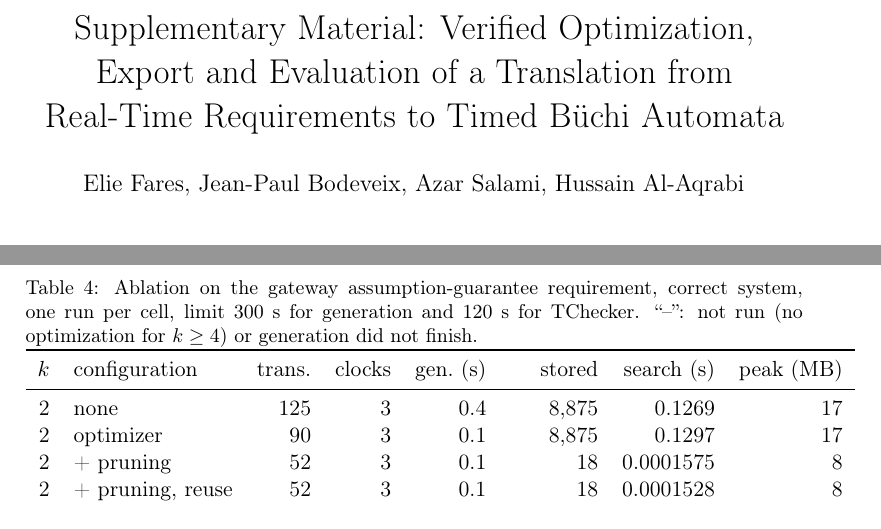
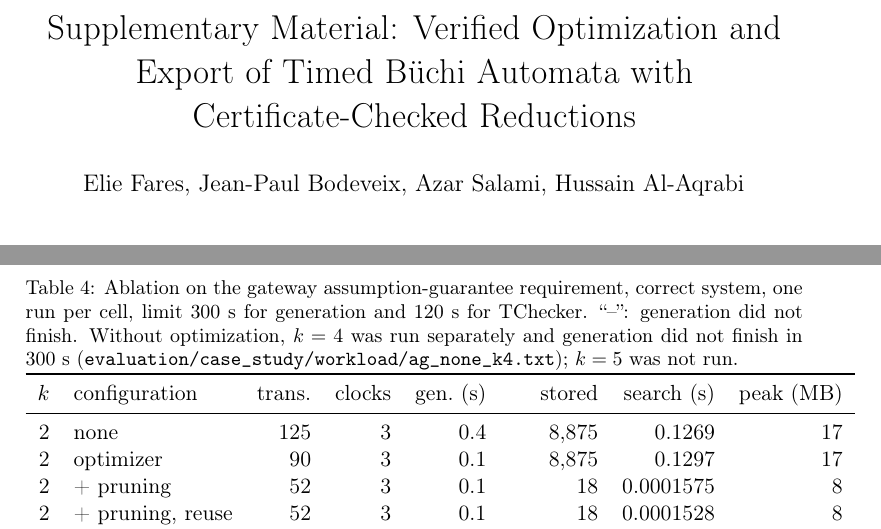
Before and after one commit to efares1/mtl-tba-verified-export, a LaTeX paper (jss_supp.tex, which reads articleref.tex, supp_checked.tex): two parts of pages 1 and 21 of 58, joined at a grey line, cut so that both start at the same text. Compiled offline with pdfLaTeX.

Commit message:
Corrections: three research questions, precise novelty statement, k=4 baseline and init_free clarified, supplement title and reference, shorter integration bullet, Figure 1 placement
Co-Authored-By: Claude Sonnet 5.5 <noreply@anthropic.com>

```diff
--- a/articleref.tex
+++ b/articleref.tex
@@ -1,49 +1,49 @@
 \makeatletter
 \@namedef{r@sec:introduction}{{1}{2}{}{section.1}{}}
-\@namedef{r@sec:model}{{2}{4}{}{section.2}{}}
-\@namedef{r@fig:architecture}{{1}{5}{}{figure.1}{}}
+\@namedef{r@fig:architecture}{{1}{4}{}{figure.1}{}}
+\@namedef{r@sec:model}{{2}{5}{}{section.2}{}}
 \@namedef{r@sec:export-contract}{{2.2}{6}{}{subsection.2.2}{}}
 \@namedef{r@sec:post}{{3}{6}{}{section.3}{}}
 \@namedef{r@sec:main-pipeline}{{3.1}{8}{}{subsection.3.1}{}}
 \@namedef{r@thm:optimization}{{3.1}{8}{}{theorem.3.1}{}}
 \@namedef{r@sec:checked}{{4}{9}{}{section.4}{}}
 \@namedef{r@sec:prune}{{4.1}{9}{}{subsection.4.1}{}}
-\@namedef{r@thm:prune}{{4.1}{10}{}{theorem.4.1}{}}
+\@namedef{r@thm:prune}{{4.1}{9}{}{theorem.4.1}{}}
 \@namedef{r@sec:reuse}{{4.2}{10}{}{subsection.4.2}{}}
-\@namedef{r@thm:reuse}{{4.2}{11}{}{theorem.4.2}{}}
+\@namedef{r@thm:reuse}{{4.2}{10}{}{theorem.4.2}{}}
 \@namedef{r@sec:slicing}{{4.3}{11}{}{subsection.4.3}{}}
-\@namedef{r@thm:slice}{{4.3}{12}{}{theorem.4.3}{}}
+\@namedef{r@thm:slice}{{4.3}{11}{}{theorem.4.3}{}}
 \@namedef{r@sec:split}{{5}{12}{}{section.5}{}}
 \@namedef{r@subsec:disjunctive-worked-example}{{5.1}{12}{}{subsection.5.1}{}}
 \@namedef{r@subsec:split-construction}{{5.2}{13}{}{subsection.5.2}{}}
-\@namedef{r@sec:export}{{6}{14}{}{section.6}{}}
+\@namedef{r@sec:export}{{6}{13}{}{section.6}{}}
 \@namedef{r@thm:export}{{6.1}{14}{}{theorem.6.1}{}}
-\@namedef{r@sec:composition}{{7}{15}{}{section.7}{}}
+\@namedef{r@sec:composition}{{7}{14}{}{section.7}{}}
 \@namedef{r@thm:composition}{{7.1}{15}{}{theorem.7.1}{}}
 \@namedef{r@sec:modular}{{7.1}{16}{}{subsection.7.1}{}}
 \@namedef{r@sec:toolchain}{{8}{17}{}{section.8}{}}
-\@namedef{r@sec:spot-level}{{8.2}{18}{}{subsection.8.2}{}}
+\@namedef{r@sec:spot-level}{{8.2}{17}{}{subsection.8.2}{}}
 \@namedef{r@sec:speedups}{{8.3}{18}{}{subsection.8.3}{}}
 \@namedef{r@sec:evaluation}{{9}{19}{}{section.9}{}}
 \@namedef{r@sec:casaal-eval}{{9.2}{20}{}{subsection.9.2}{}}
 \@namedef{r@sec:casaal-size}{{9.2.1}{20}{}{subsubsection.9.2.1}{}}
+\@namedef{r@tab:same-driver}{{1}{21}{}{table.1}{}}
 \@namedef{r@sec:casaal-time}{{9.2.2}{21}{}{subsubsection.9.2.2}{}}
-\@namedef{r@tab:same-driver}{{1}{22}{}{table.1}{}}
+\@namedef{r@tab:tck-summary}{{2}{22}{}{table.2}{}}
 \@namedef{r@sec:casaal-tck}{{9.2.3}{22}{}{subsubsection.9.2.3}{}}
-\@namedef{r@tab:tck-summary}{{2}{23}{}{table.2}{}}
 \@namedef{r@tab:stress}{{3}{23}{}{table.3}{}}
 \@namedef{r@sec:casaal-stress}{{9.2.4}{23}{}{subsubsection.9.2.4}{}}
 \@namedef{r@sec:casaal-why}{{9.2.5}{24}{}{subsubsection.9.2.5}{}}
-\@namedef{r@sec:tck-sensitivity}{{9.2.6}{25}{}{subsubsection.9.2.6}{}}
+\@namedef{r@sec:tck-sensitivity}{{9.2.6}{24}{}{subsubsection.9.2.6}{}}
 \@namedef{r@sec:eval-checked}{{9.3}{25}{}{subsection.9.3}{}}
 \@namedef{r@sec:eval-slicing}{{9.3}{26}{}{subsection.9.3}{}}
 \@namedef{r@sec:export-policies}{{9.4}{27}{}{subsection.9.4}{}}
-\@namedef{r@sec:synthetic}{{9.5}{28}{}{subsection.9.5}{}}
+\@namedef{r@sec:synthetic}{{9.5}{27}{}{subsection.9.5}{}}
 \@namedef{r@sec:verification-adds}{{9.6}{28}{}{subsection.9.6}{}}
 \@namedef{r@tab:ag-main}{{4}{29}{}{table.4}{}}
 \@namedef{r@fig:pacemaker}{{2}{29}{}{figure.2}{}}
-\@namedef{r@sec:related}{{10}{31}{}{section.10}{}}
+\@namedef{r@sec:related}{{10}{30}{}{section.10}{}}
 \@namedef{r@sec:threats}{{11}{32}{}{section.11}{}}
-\@namedef{r@sec:conclusion}{{12}{33}{}{section.12}{}}
+\@namedef{r@sec:conclusion}{{12}{32}{}{section.12}{}}
 \@namedef{r@sec:availability}{{12}{33}{}{section.12}{}}
 \makeatother
--- a/jss_supp.tex
+++ b/jss_supp.tex
@@ -48,7 +48,7 @@
 \InputIfFileExists{articleref}{}{}
 \begin{document}
 \begin{frontmatter}
-\title{Supplementary Material: Verified Optimization, Export and Evaluation of a Translation from Real-Time Requirements to Timed B\"uchi Automata}
+\title{Supplementary Material: Verified Optimization and Export of Timed B\"uchi Automata with Certificate-Checked Reductions}
 \author{Elie Fares, Jean-Paul Bodeveix, Azar Salami, Hussain Al-Aqrabi}
 \begin{abstract}
 This supplement contains the proof details and the material that the article summarizes: the definitions and proofs of the verified passes, the general split construction with its two policies, the conditions and proof arguments of the two certificate-checked passes, the tool details (speedups, input contract, build and artifact layout), the translator-independent synthetic evaluation, the generated-group results, and the additional evaluation material: the TChecker and generation-time tables, the UPPAAL models, the differential test, the seeded-defect study with its Rocq rejections, and the random-formula and export-policy results. References to the article are marked ``article''; all other references and numbers are to this supplement.
--- a/supp_checked.tex
+++ b/supp_checked.tex
@@ -104,6 +104,6 @@ Table~\ref{tab:ag-ablation} gives, for the gateway requirement under assumptions
 \begin{table}[tp]
 \centering
-\caption{Ablation on the gateway assumption-guarantee requirement, correct system, one run per cell, limit 300~s for generation and 120~s for TChecker. ``--'': not run (no optimization for $k\ge 4$) or generation did not finish.}
+\caption{Ablation on the gateway assumption-guarantee requirement, correct system, one run per cell, limit 300~s for generation and 120~s for TChecker. ``--'': generation did not finish. Without optimization, $k=4$ was run separately and generation did not finish in 300~s (\path{evaluation/case_study/workload/ag_none_k4.txt}); $k=5$ was not run.}
 \label{tab:ag-ablation}
 \small
 \begin{tabular}{rlrrrrrr}
```
Also changed, not shown: evaluation/case_study/workload/ag_none_k4.txt (added, +1 -0 lines), jss_paper.tex (+6 -6 lines), jss_paper.pdf, jss_supp.pdf, supp_checked.tex (2 more changed lines), 1 other file.
